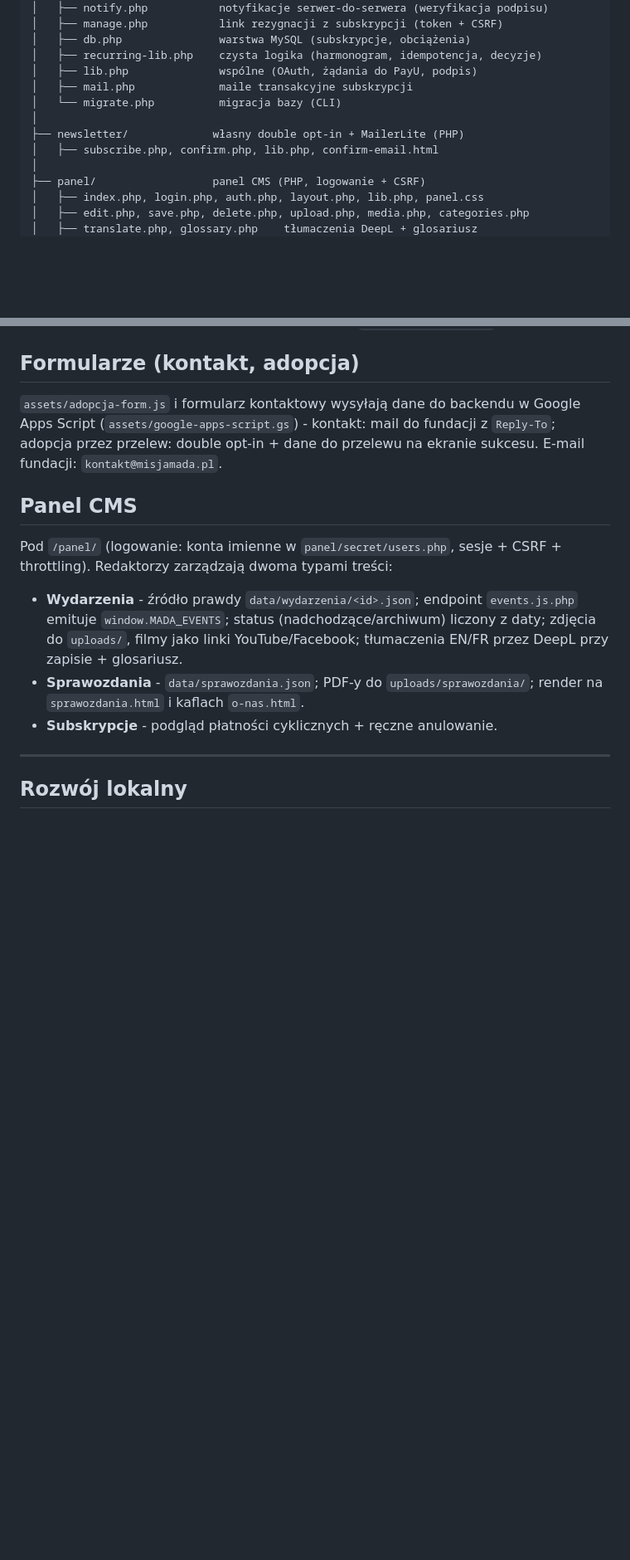
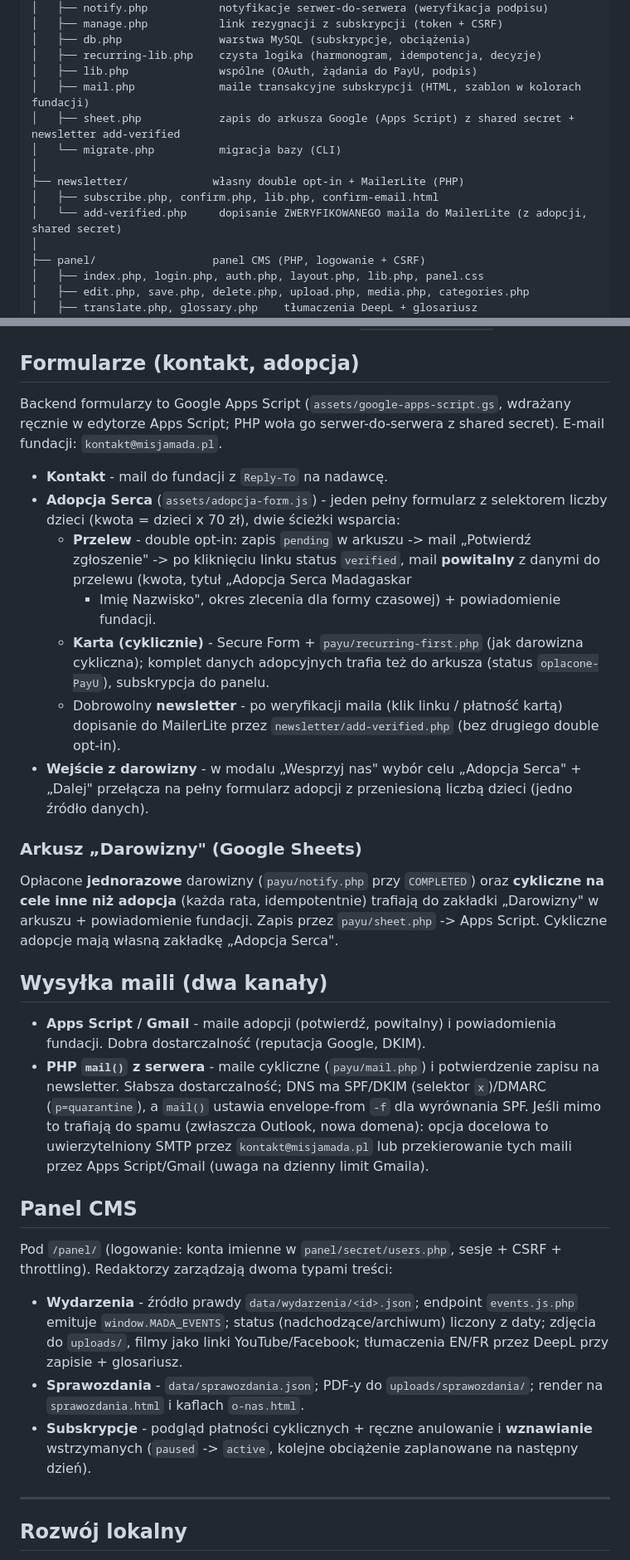
Before and after one commit to tomasz-kwietniewski/misja-mada, a Markdown page: README.md, 2 parts joined by grey strips. Shown at 83% size. Rendered like a GitHub page; blank space fills up the shorter version.

Commit message:
README: aktualizacja pod przeprojektowane formularze - adopcja (2 sciezki), arkusz Darowizny, sheet.php/add-verified.php, Wznow, kanaly maili
Co-Authored-By: Claude Opus 4.8 <noreply@anthropic.com>

```diff
--- a/README.md
+++ b/README.md
@@ -74,11 +74,13 @@ oraz scalone Pull Requesty (zakładka *Pull requests* -> filtr *Merged*).
 │   ├── db.php               warstwa MySQL (subskrypcje, obciążenia)
 │   ├── recurring-lib.php    czysta logika (harmonogram, idempotencja, decyzje)
 │   ├── lib.php              wspólne (OAuth, żądania do PayU, podpis)
-│   ├── mail.php             maile transakcyjne subskrypcji
+│   ├── mail.php             maile transakcyjne subskrypcji (HTML, szablon w kolorach fundacji)
+│   ├── sheet.php            zapis do arkusza Google (Apps Script) z shared secret + newsletter add-verified
 │   └── migrate.php          migracja bazy (CLI)
 │
 ├── newsletter/             własny double opt-in + MailerLite (PHP)
 │   ├── subscribe.php, confirm.php, lib.php, confirm-email.html
+│   └── add-verified.php     dopisanie ZWERYFIKOWANEGO maila do MailerLite (z adopcji, shared secret)
 │
 ├── panel/                  panel CMS (PHP, logowanie + CSRF)
 │   ├── index.php, login.php, auth.php, layout.php, lib.php, panel.css
@@ -150,9 +153,37 @@ zintegrowany z MailerLite. Modal na froncie: `assets/newsletter.js`.
 
 ## Formularze (kontakt, adopcja)
 
-`assets/adopcja-form.js` i formularz kontaktowy wysyłają dane do backendu w Google Apps Script
-(`assets/google-apps-script.gs`) - kontakt: mail do fundacji z `Reply-To`; adopcja przez przelew:
-double opt-in + dane do przelewu na ekranie sukcesu. E-mail fundacji: `kontakt@misjamada.pl`.
+Backend formularzy to Google Apps Script (`assets/google-apps-script.gs`, wdrażany ręcznie w edytorze
+Apps Script; PHP woła go serwer-do-serwera z shared secret). E-mail fundacji: `kontakt@misjamada.pl`.
+
+- **Kontakt** - mail do fundacji z `Reply-To` na nadawcę.
+- **Adopcja Serca** (`assets/adopcja-form.js`) - jeden pełny formularz z selektorem liczby dzieci
+  (kwota = dzieci x 70 zł), dwie ścieżki wsparcia:
+  - **Przelew** - double opt-in: zapis `pending` w arkuszu -> mail „Potwierdź zgłoszenie" -> po kliknięciu
+    linku status `verified`, mail **powitalny** z danymi do przelewu (kwota, tytuł „Adopcja Serca Madagaskar
+    - Imię Nazwisko", okres zlecenia dla formy czasowej) + powiadomienie fundacji.
+  - **Karta (cyklicznie)** - Secure Form + `payu/recurring-first.php` (jak darowizna cykliczna); komplet
+    danych adopcyjnych trafia też do arkusza (status `oplacone-PayU`), subskrypcja do panelu.
+  - Dobrowolny **newsletter** - po weryfikacji maila (klik linku / płatność kartą) dopisanie do MailerLite
+    przez `newsletter/add-verified.php` (bez drugiego double opt-in).
+- **Wejście z darowizny** - w modalu „Wesprzyj nas" wybór celu „Adopcja Serca" + „Dalej" przełącza na
+  pełny formularz adopcji z przeniesioną liczbą dzieci (jedno źródło danych).
+
+### Arkusz „Darowizny" (Google Sheets)
+
+Opłacone **jednorazowe** darowizny (`payu/notify.php` przy `COMPLETED`) oraz **cykliczne na cele inne niż
+adopcja** (każda rata, idempotentnie) trafiają do zakładki „Darowizny" w arkuszu + powiadomienie fundacji.
+Zapis przez `payu/sheet.php` -> Apps Script. Cykliczne adopcje mają własną zakładkę „Adopcja Serca".
+
+## Wysyłka maili (dwa kanały)
+
+- **Apps Script / Gmail** - maile adopcji (potwierdź, powitalny) i powiadomienia fundacji. Dobra
+  dostarczalność (reputacja Google, DKIM).
+- **PHP `mail()` z serwera** - maile cykliczne (`payu/mail.php`) i potwierdzenie zapisu na newsletter.
+  Słabsza dostarczalność; DNS ma SPF/DKIM (selektor `x`)/DMARC (`p=quarantine`), a `mail()` ustawia
+  envelope-from `-f` dla wyrównania SPF. Jeśli mimo to trafiają do spamu (zwłaszcza Outlook, nowa domena):
+  opcja docelowa to uwierzytelniony SMTP przez `kontakt@misjamada.pl` lub przekierowanie tych maili
+  przez Apps Script/Gmail (uwaga na dzienny limit Gmaila).
 
 ## Panel CMS
 
@@ -164,7 +195,8 @@ Redaktorzy zarządzają dwoma typami treści:
   filmy jako linki YouTube/Facebook; tłumaczenia EN/FR przez DeepL przy zapisie + glosariusz.
 - **Sprawozdania** - `data/sprawozdania.json`; PDF-y do `uploads/sprawozdania/`; render na
   `sprawozdania.html` i kaflach `o-nas.html`.
-- **Subskrypcje** - podgląd płatności cyklicznych + ręczne anulowanie.
+- **Subskrypcje** - podgląd płatności cyklicznych + ręczne anulowanie i **wznawianie** wstrzymanych
+  (`paused` -> `active`, kolejne obciążenie zaplanowane na następny dzień).
 
 ---
 
```
Also changed, not shown: other parts of README.md (+2 -1 lines).
